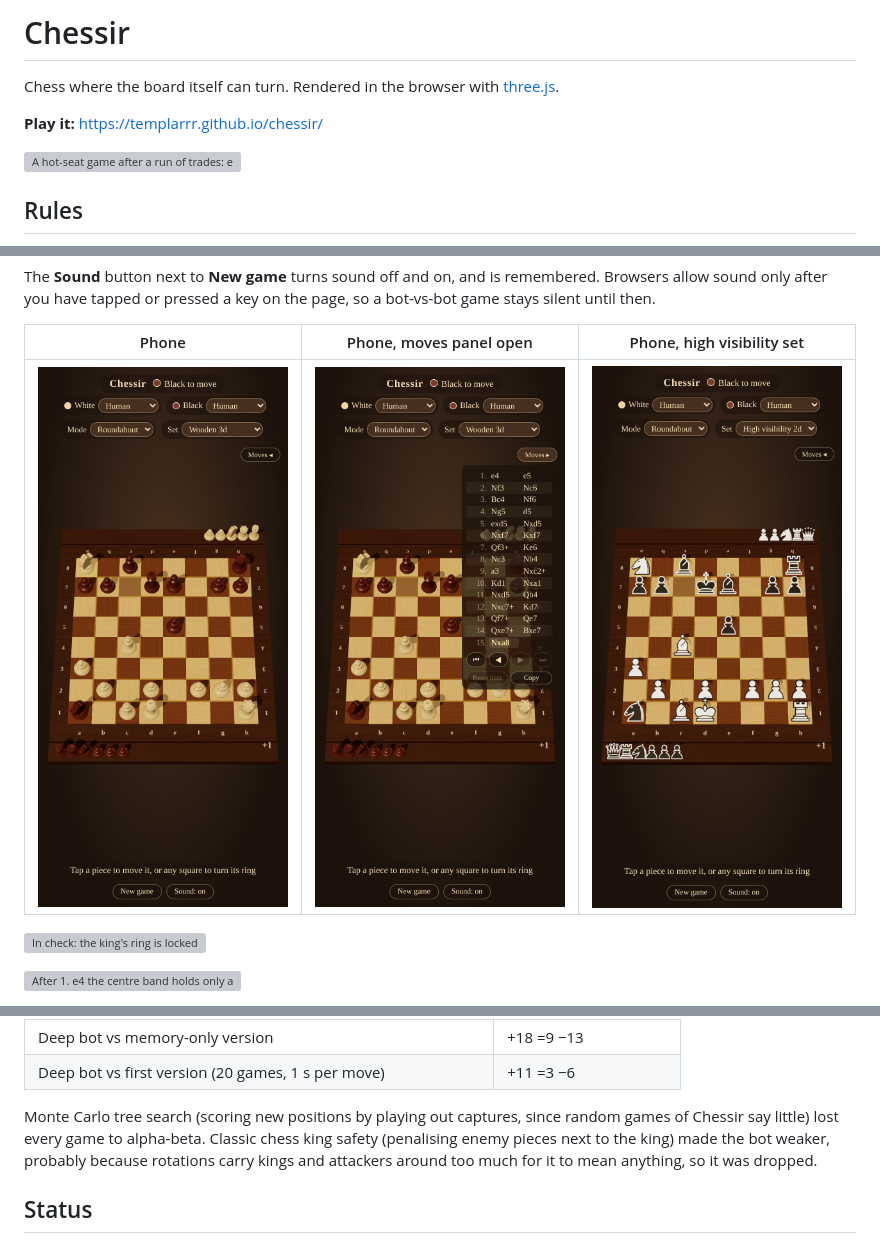
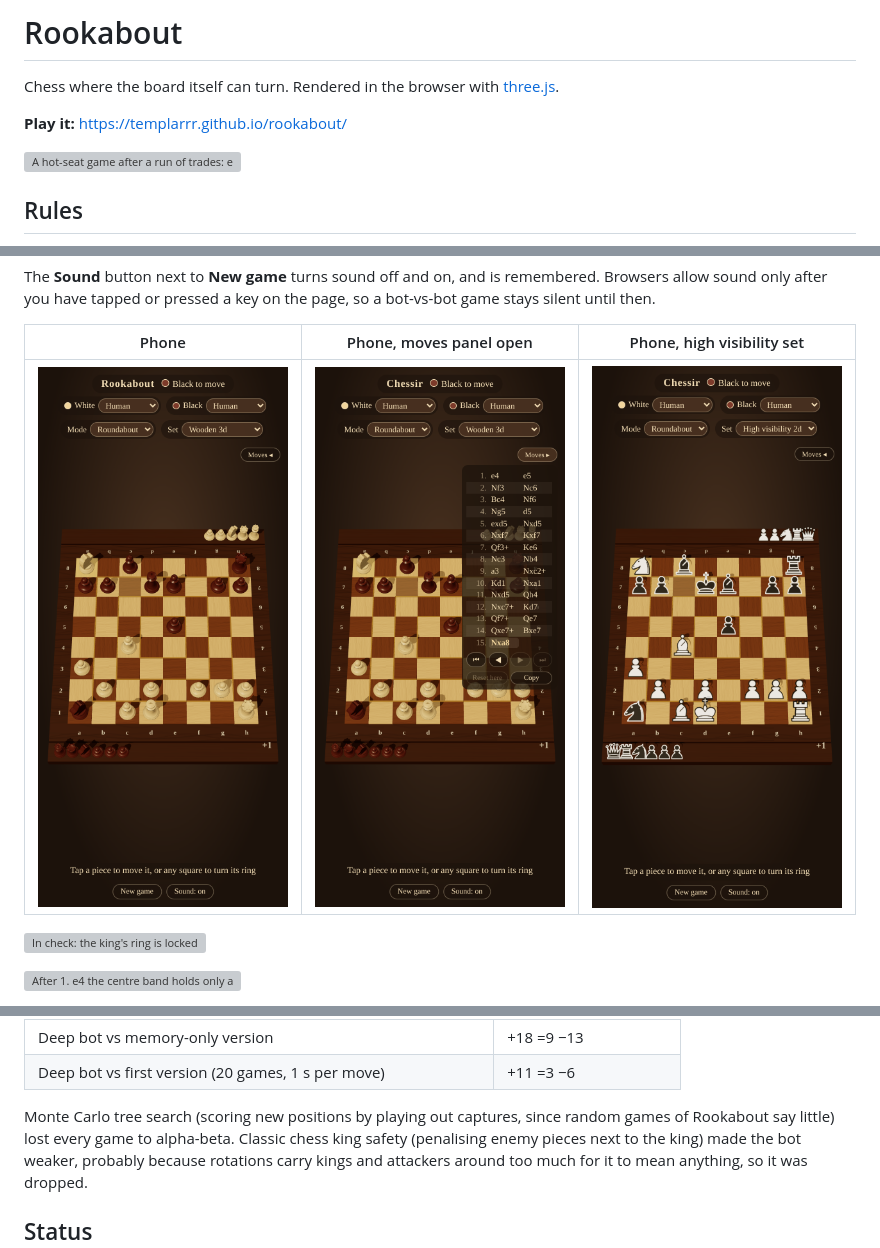
Before and after one commit to Templarrr/chessir, a Markdown page: README.md, 3 parts joined by grey strips. GitHub-like rendering; pictures changed too: docs/screenshots/mobile-portrait.png; grey boxes are pictures that could not be loaded.

```diff
--- a/README.md
+++ b/README.md
@@ -1,8 +1,8 @@
-# Chessir
+# Rookabout
 
 Chess where the board itself can turn. Rendered in the browser with [three.js](https://threejs.org/).
 
-**Play it:** https://templarrr.github.io/chessir/
+**Play it:** https://templarrr.github.io/rookabout/
 
 ![A hot-seat game after a run of trades: each side's captures stand beside the board, White is a pawn up](docs/screenshots/desktop.png)
 
@@ -213,7 +213,7 @@ match pairs games from the same random opening with colours swapped.
 | Deep bot vs first version (20 games, 1 s per move)          | +11 =3 −6                |
 
 Monte Carlo tree search (scoring new positions by playing out captures, since random games of
-Chessir say little) lost every game to alpha-beta. Classic chess king safety (penalising enemy
+Rookabout say little) lost every game to alpha-beta. Classic chess king safety (penalising enemy
 pieces next to the king) made the bot weaker, probably because rotations carry kings and
 attackers around too much for it to mean anything, so it was dropped.
 
```
Also changed, not shown: other parts of README.md (+1 -1 lines), 8 other files.
